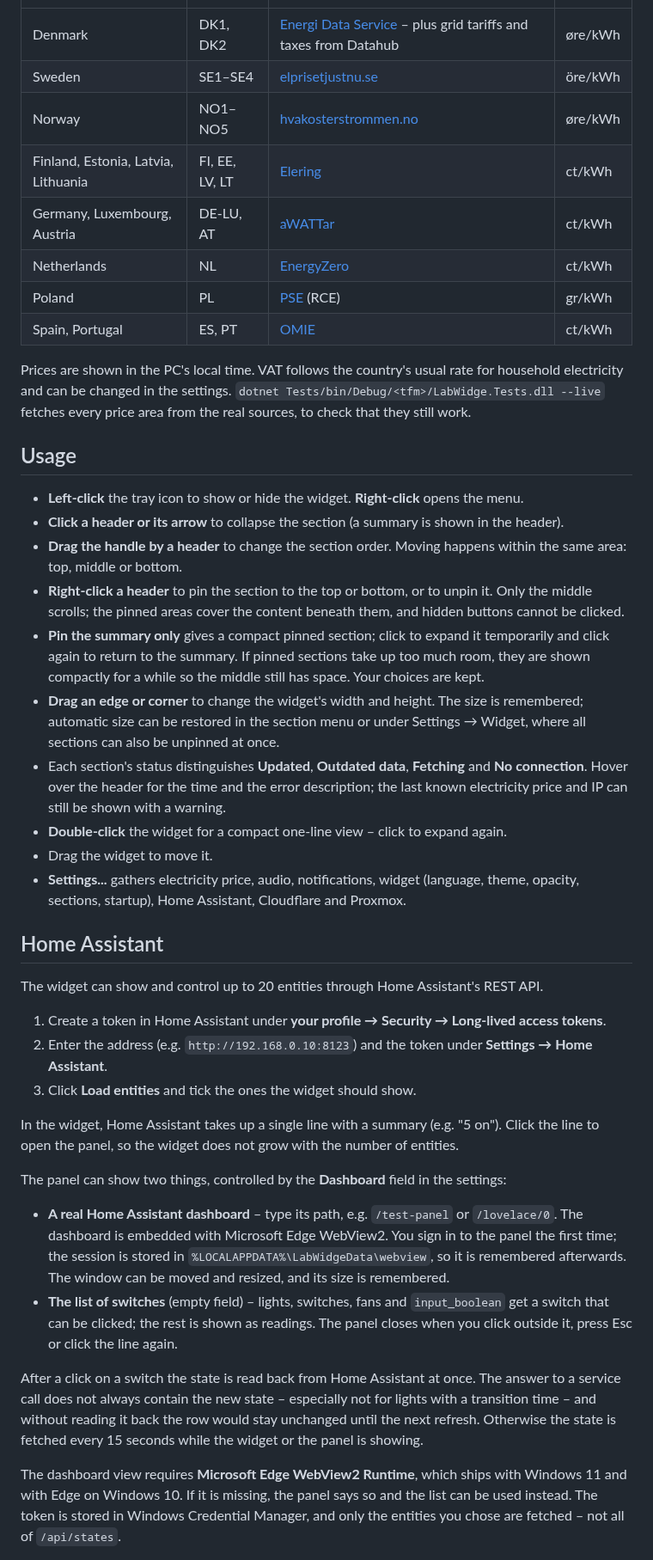
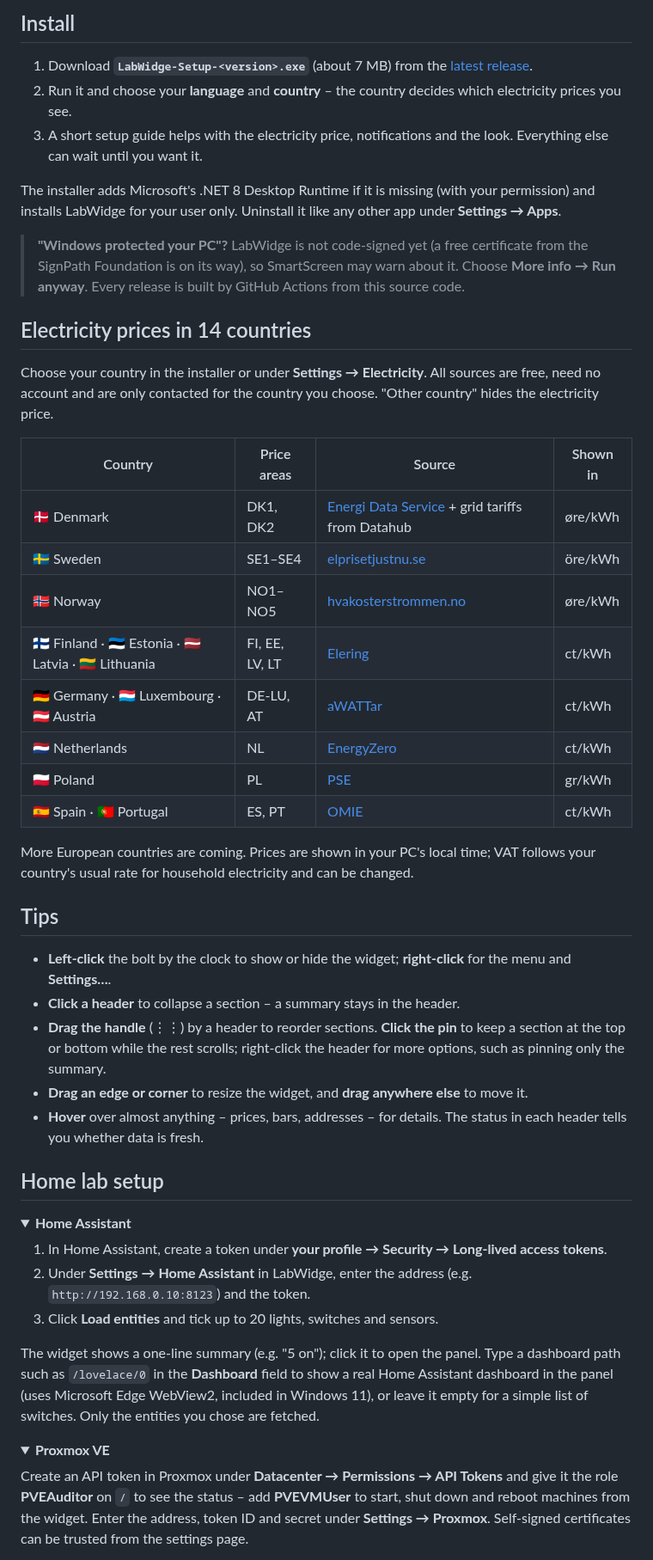
Before and after one commit to Karalumpas/LabWidge, a Markdown page: README.md, the part around one of its changes. Shown at 86% size. Rendered like a GitHub page; folded sections open.

```diff
--- a/README.md
+++ b/README.md
@@ -29,56 +68,62 @@ The installer asks which country you live in (it suggests the one Windows is set
+## Install
+
+1. Download **`LabWidge-Setup-<version>.exe`** (about 7 MB) from the [latest release](https://github.com/Karalumpas/labwidge-releases/releases/latest).
+2. Run it and choose your **language** and **country** – the country decides which electricity prices you see.
+3. A short setup guide helps with the electricity price, notifications and the look. Everything else can wait until you want it.
+
+The installer adds Microsoft's .NET 8 Desktop Runtime if it is missing (with your permission) and installs LabWidge for your user
+only. Uninstall it like any other app under **Settings → Apps**.
+
+> **"Windows protected your PC"?** LabWidge is not code-signed yet (a free certificate from the SignPath Foundation is on its way),
+> so SmartScreen may warn about it. Choose **More info → Run anyway**. Every release is built by GitHub Actions from this source code.
+
+## Electricity prices in 14 countries
+
+Choose your country in the installer or under **Settings → Electricity**. All sources are free, need no account and are only
+contacted for the country you choose. "Other country" hides the electricity price.
+
+| Country | Price areas | Source | Shown in |
 |---|---|---|---|
-| Denmark | DK1, DK2 | [Energi Data Service](https://www.energidataservice.dk/) – plus grid tariffs and taxes from Datahub | øre/kWh |
-| Sweden | SE1–SE4 | [elprisetjustnu.se](https://www.elprisetjustnu.se/) | öre/kWh |
-| Norway | NO1–NO5 | [hvakosterstrommen.no](https://www.hvakosterstrommen.no/) | øre/kWh |
-| Finland, Estonia, Latvia, Lithuania | FI, EE, LV, LT | [Elering](https://dashboard.elering.ee/) | ct/kWh |
-| Germany, Luxembourg, Austria | DE-LU, AT | [aWATTar](https://www.awattar.de/) | ct/kWh |
-| Netherlands | NL | [EnergyZero](https://www.energyzero.nl/) | ct/kWh |
-| Poland | PL | [PSE](https://raporty.pse.pl/) (RCE) | gr/kWh |
-| Spain, Portugal | ES, PT | [OMIE](https://www.omie.es/) | ct/kWh |
+| 🇩🇰 Denmark | DK1, DK2 | [Energi Data Service](https://www.energidataservice.dk/) + grid tariffs from Datahub | øre/kWh |
+| 🇸🇪 Sweden | SE1–SE4 | [elprisetjustnu.se](https://www.elprisetjustnu.se/) | öre/kWh |
+| 🇳🇴 Norway | NO1–NO5 | [hvakosterstrommen.no](https://www.hvakosterstrommen.no/) | øre/kWh |
+| 🇫🇮 Finland · 🇪🇪 Estonia · 🇱🇻 Latvia · 🇱🇹 Lithuania | FI, EE, LV, LT | [Elering](https://dashboard.elering.ee/) | ct/kWh |
+| 🇩🇪 Germany · 🇱🇺 Luxembourg · 🇦🇹 Austria | DE-LU, AT | [aWATTar](https://www.awattar.de/) | ct/kWh |
+| 🇳🇱 Netherlands | NL | [EnergyZero](https://www.energyzero.nl/) | ct/kWh |
+| 🇵🇱 Poland | PL | [PSE](https://raporty.pse.pl/) | gr/kWh |
+| 🇪🇸 Spain · 🇵🇹 Portugal | ES, PT | [OMIE](https://www.omie.es/) | ct/kWh |
 
-Prices are shown in the PC's local time. VAT follows the country's usual rate for household electricity and can be changed in the settings.
-`dotnet Tests/bin/Debug/<tfm>/LabWidge.Tests.dll --live` fetches every price area from the real sources, to check that they still work.
+More European countries are coming. Prices are shown in your PC's local time; VAT follows your country's usual rate for
+household electricity and can be changed.
 
-## Usage
-- **Left-click** the tray icon to show or hide the widget. **Right-click** opens the menu.
-- **Click a header or its arrow** to collapse the section (a summary is shown in the header).
-- **Drag the handle by a header** to change the section order. Moving happens within the same area: top, middle or bottom.
-- **Right-click a header** to pin the section to the top or bottom, or to unpin it. Only the middle scrolls;
-  the pinned areas cover the content beneath them, and hidden buttons cannot be clicked.
-- **Pin the summary only** gives a compact pinned section; click to expand it temporarily and click again to return to the summary.
-  If pinned sections take up too much room, they are shown compactly for a while so the middle still has space. Your choices are kept.
-- **Drag an edge or corner** to change the widget's width and height. The size is remembered; automatic size can be restored
-  in the section menu or under Settings → Widget, where all sections can also be unpinned at once.
-- Each section's status distinguishes **Updated**, **Outdated data**, **Fetching** and **No connection**.
-  Hover over the header for the time and the error description; the last known electricity price and IP can still be shown with a warning.
-- **Double-click** the widget for a compact one-line view – click to expand again.
-- Drag the widget to move it.
-- **Settings...** gathers electricity price, audio, notifications, widget (language, theme, opacity, sections, startup), Home Assistant, Cloudflare and Proxmox.
+## Tips
 
-## Home Assistant
-The widget can show and control up to 20 entities through Home Assistant's REST API.
+- **Left-click** the bolt by the clock to show or hide the widget; **right-click** for the menu and **Settings…**.
+- **Click a header** to collapse a section – a summary stays in the header.
+- **Drag the handle** (⋮⋮) by a header to reorder sections. **Click the pin** to keep a section at the top or bottom while the rest scrolls;
+  right-click the header for more options, such as pinning only the summary.
+- **Drag an edge or corner** to resize the widget, and **drag anywhere else** to move it.
+- **Hover** over almost anything – prices, bars, addresses – for details. The status in each header tells you whether data is fresh.
 
-1. Create a token in Home Assistant under **your profile → Security → Long-lived access tokens**.
-2. Enter the address (e.g. `http://192.168.0.10:8123`) and the token under **Settings → Home Assistant**.
-3. Click **Load entities** and tick the ones the widget should show.
+## Home lab setup
 
-In the widget, Home Assistant takes up a single line with a summary (e.g. "5 on"). Click the line to open the panel,
-so the widget does not grow with the number of entities.
+<details>
+<summary><b>Home Assistant</b></summary>
 
-The panel can show two things, controlled by the **Dashboard** field in the settings:
+1. In Home Assistant, create a token under **your profile → Security → Long-lived access tokens**.
+2. Under **Settings → Home Assistant** in LabWidge, enter the address (e.g. `http://192.168.0.10:8123`) and the token.
+3. Click **Load entities** and tick up to 20 lights, switches and sensors.
 
-- **A real Home Assistant dashboard** – type its path, e.g. `/test-panel` or `/lovelace/0`. The dashboard is embedded
-  with Microsoft Edge WebView2. You sign in to the panel the first time; the session is stored in
-  `%LOCALAPPDATA%\LabWidgeData\webview`, so it is remembered afterwards. The window can be moved and resized, and its size is remembered.
-- **The list of switches** (empty field) – lights, switches, fans and `input_boolean` get a switch that can be
-  clicked; the rest is shown as readings. The panel closes when you click outside it, press Esc or click the line again.
+The widget shows a one-line summary (e.g. "5 on"); click it to open the panel. Type a dashboard path such as `/lovelace/0` in the
+**Dashboard** field to show a real Home Assistant dashboard in the panel (uses Microsoft Edge WebView2, included in Windows 11),
+or leave it empty for a simple list of switches. Only the entities you chose are fetched.
+</details>
 
-After a click on a switch the state is read back from Home Assistant at once. The answer to a service call
-does not always contain the new state – especially not for lights with a transition time – and without reading it back
-the row would stay unchanged until the next refresh. Otherwise the state is fetched every 15 seconds while the widget or
-the panel is showing.
+<details>
+<summary><b>Proxmox VE</b></summary>
 
-The dashboard view requires **Microsoft Edge WebView2 Runtime**, which ships with Windows 11 and with Edge on Windows 10.
-If it is missing, the panel says so and the list can be used instead. The token is stored in Windows Credential Manager,
-and only the entities you chose are fetched – not all of `/api/states`.
+Create an API token in Proxmox under **Datacenter → Permissions → API Tokens** and give it the role **PVEAuditor** on `/` to see
+the status – add **PVEVMUser** to start, shut down and reboot machines from the widget. Enter the address, token ID and secret
+under **Settings → Proxmox**. Self-signed certificates can be trusted from the settings page.
+</details>
 
```
Also changed, not shown: other parts of README.md (+82 -107 lines), docs/DEVELOPMENT.md (added, +87 -0 lines), docs/images/compact-dark.png (added), docs/images/hero.png (added), docs/images/icon.png (added), docs/images/widget-dark.png (added), docs/images/widget-light.png (added).
